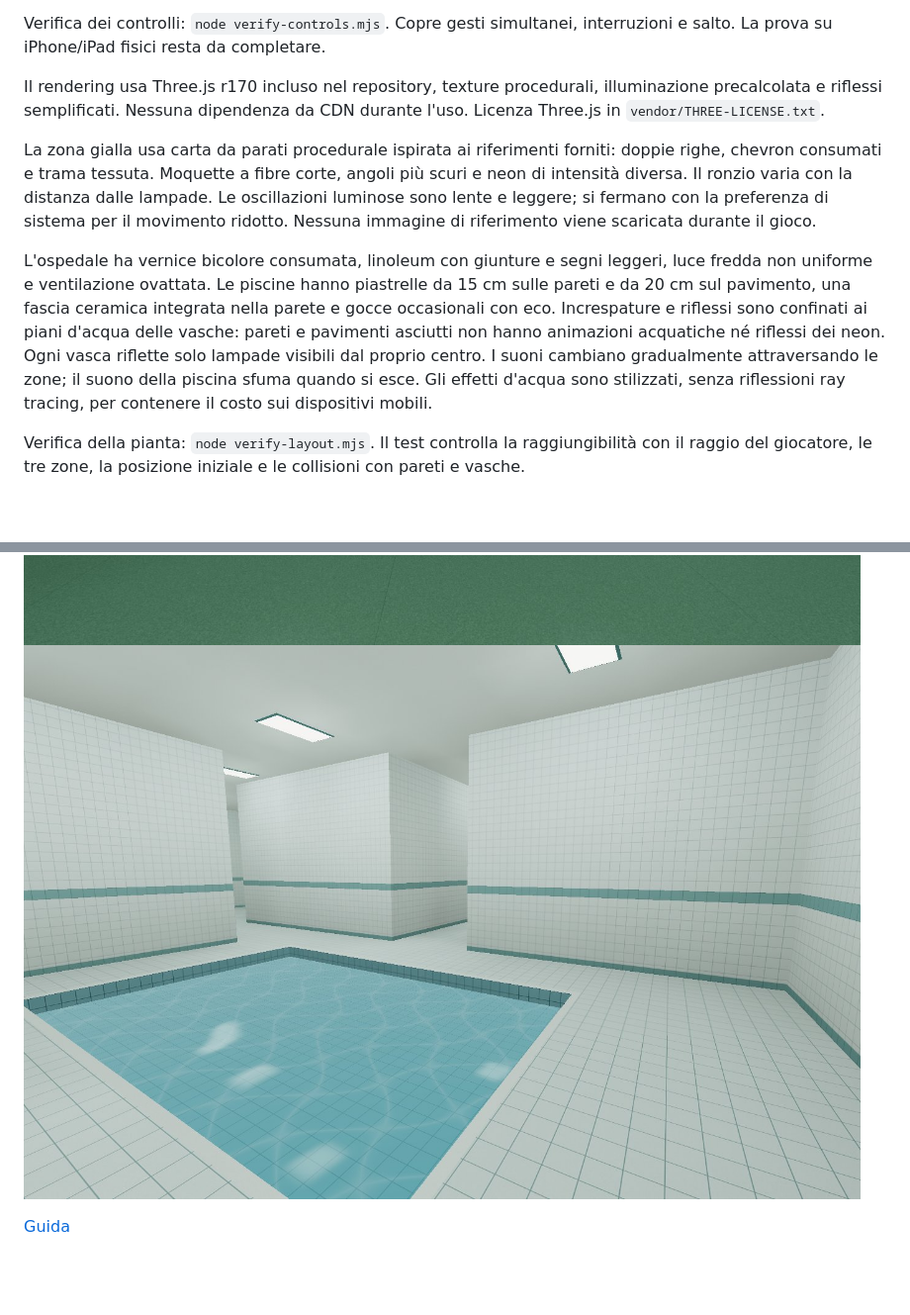
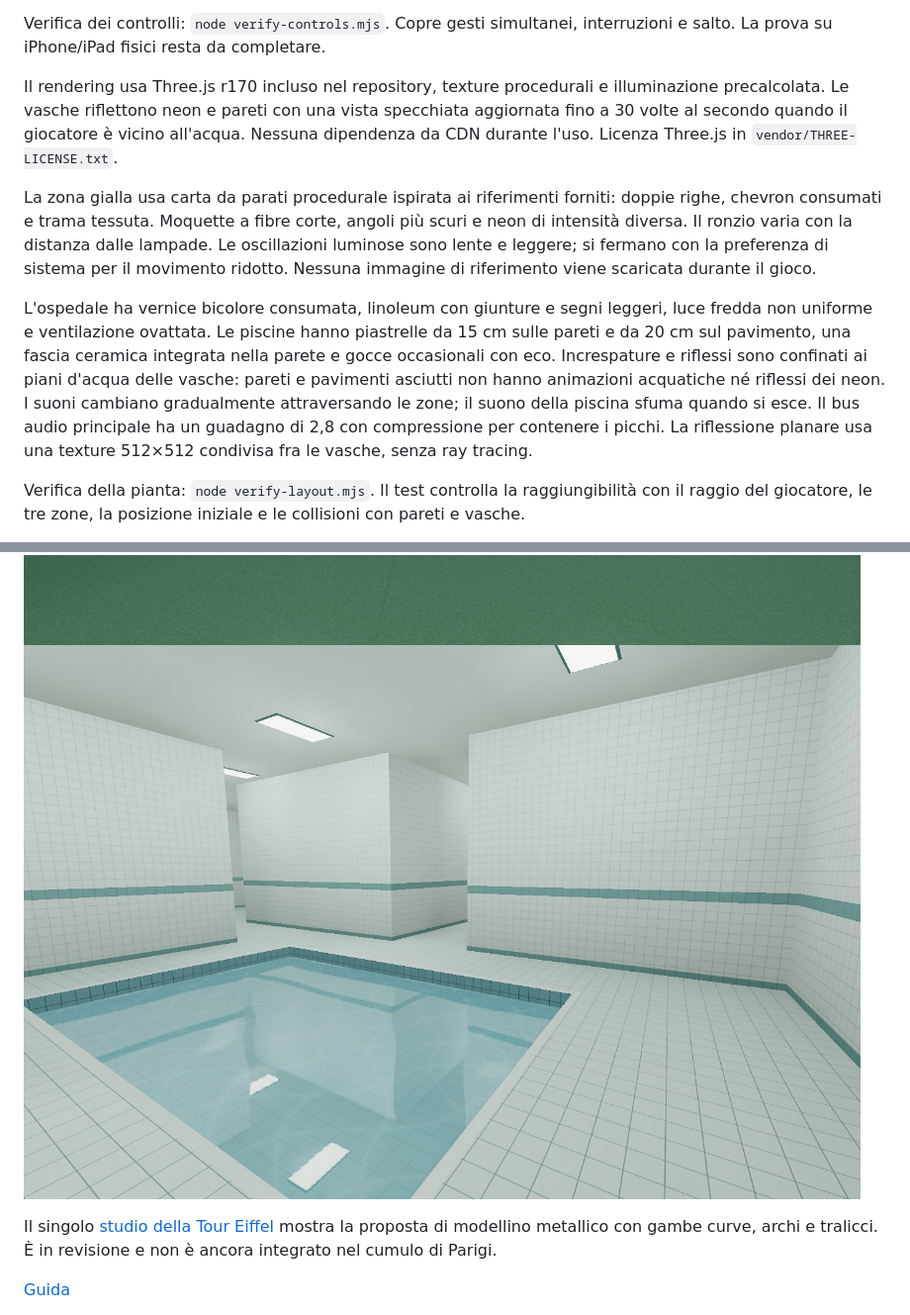
Before and after one commit to AlbertoGigantelliGabriele/floor-05, a Markdown page: README.md, 2 parts joined by grey strips. Shown at 99% size. GitHub-like rendering; pictures changed too: docs/previews/pool.jpg; blank space fills up the shorter version.

Commit message:
Reflect pool rooms on water and raise audio level

```diff
--- a/README.md
+++ b/README.md
@@ -12,11 +12,11 @@ La scena contiene otto gruppi di souvenir, per un totale di 74 oggetti, ciascuno
 
 Verifica dei controlli: `node verify-controls.mjs`. Copre gesti simultanei, interruzioni e salto. La prova su iPhone/iPad fisici resta da completare.
 
-Il rendering usa Three.js r170 incluso nel repository, texture procedurali, illuminazione precalcolata e riflessi semplificati. Nessuna dipendenza da CDN durante l'uso. Licenza Three.js in `vendor/THREE-LICENSE.txt`.
+Il rendering usa Three.js r170 incluso nel repository, texture procedurali e illuminazione precalcolata. Le vasche riflettono neon e pareti con una vista specchiata aggiornata fino a 30 volte al secondo quando il giocatore è vicino all'acqua. Nessuna dipendenza da CDN durante l'uso. Licenza Three.js in `vendor/THREE-LICENSE.txt`.
 
 La zona gialla usa carta da parati procedurale ispirata ai riferimenti forniti: doppie righe, chevron consumati e trama tessuta. Moquette a fibre corte, angoli più scuri e neon di intensità diversa. Il ronzio varia con la distanza dalle lampade. Le oscillazioni luminose sono lente e leggere; si fermano con la preferenza di sistema per il movimento ridotto. Nessuna immagine di riferimento viene scaricata durante il gioco.
 
-L'ospedale ha vernice bicolore consumata, linoleum con giunture e segni leggeri, luce fredda non uniforme e ventilazione ovattata. Le piscine hanno piastrelle da 15 cm sulle pareti e da 20 cm sul pavimento, una fascia ceramica integrata nella parete e gocce occasionali con eco. Increspature e riflessi sono confinati ai piani d'acqua delle vasche: pareti e pavimenti asciutti non hanno animazioni acquatiche né riflessi dei neon. Ogni vasca riflette solo lampade visibili dal proprio centro. I suoni cambiano gradualmente attraversando le zone; il suono della piscina sfuma quando si esce. Gli effetti d'acqua sono stilizzati, senza riflessioni ray tracing, per contenere il costo sui dispositivi mobili.
+L'ospedale ha vernice bicolore consumata, linoleum con giunture e segni leggeri, luce fredda non uniforme e ventilazione ovattata. Le piscine hanno piastrelle da 15 cm sulle pareti e da 20 cm sul pavimento, una fascia ceramica integrata nella parete e gocce occasionali con eco. Increspature e riflessi sono confinati ai piani d'acqua delle vasche: pareti e pavimenti asciutti non hanno animazioni acquatiche né riflessi dei neon. I suoni cambiano gradualmente attraversando le zone; il suono della piscina sfuma quando si esce. Il bus audio principale ha un guadagno di 2,8 con compressione per contenere i picchi. La riflessione planare usa una texture 512×512 condivisa fra le vasche, senza ray tracing.
 
 Verifica della pianta: `node verify-layout.mjs`. Il test controlla la raggiungibilità con il raggio del giocatore, le tre zone, la posizione iniziale e le collisioni con pareti e vasche.
 
@@ -26,6 +26,8 @@ Le immagini sotto sono render locali della stessa geometria, degli stessi materi
 ![Ospedale](docs/previews/hospital.jpg)
 ![Piscine](docs/previews/pool.jpg)
 
+Il singolo [studio della Tour Eiffel](docs/previews/eiffel-study.jpg) mostra la proposta di modellino metallico con gambe curve, archi e tralicci. È in revisione e non è ancora integrato nel cumulo di Parigi.
+
 [Guida](GUIDA.md)
 
 I passi sintetizzati cambiano sulle tre superfici: ovattati sulla moquette, più secchi sul linoleum e con eco nelle piscine. La cadenza dipende dalla distanza effettivamente percorsa, non dai tasti premuti: nessun passo contro le pareti o durante il salto. L'atterraggio produce un singolo colpo. `node verify-footsteps.mjs` controlla questi comportamenti. Il bilanciamento sonoro va valutato anche dagli altoparlanti del dispositivo usato.
```
Also changed, not shown: docs/previews/eiffel-study.jpg (added), 15 other files.
